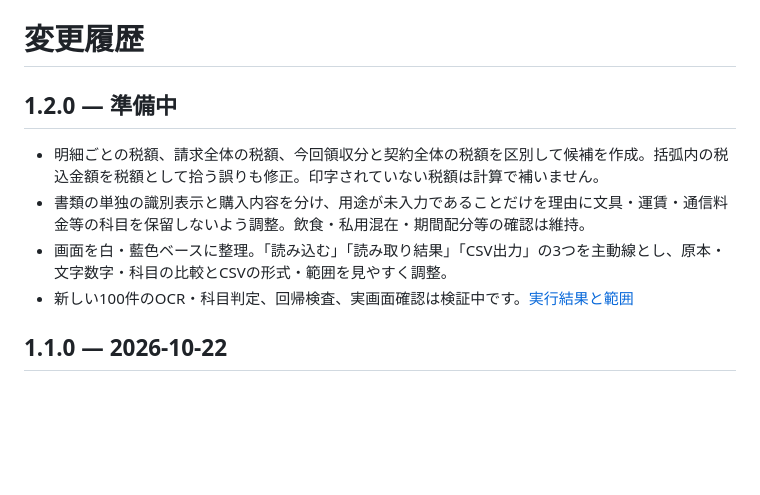
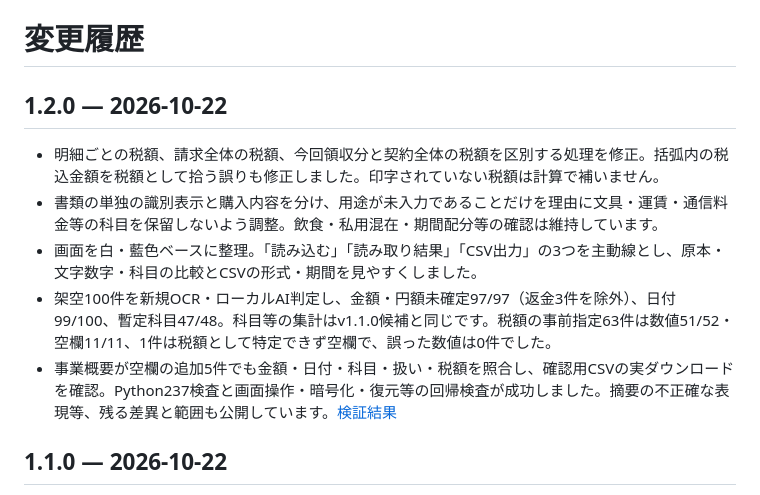
Before and after one commit to studio-yebisu/ryoshu, a Markdown page: CHANGELOG.md, the part around the change. Rendered like a GitHub page; blank space fills up the shorter version.

```diff
--- a/CHANGELOG.md
+++ b/CHANGELOG.md
@@ -1,11 +1,12 @@
 # 変更履歴
 
-## 1.2.0 — 準備中
+## 1.2.0 — 2026-10-22
 
-- 明細ごとの税額、請求全体の税額、今回領収分と契約全体の税額を区別して候補を作成。括弧内の税込金額を税額として拾う誤りも修正。印字されていない税額は計算で補いません。
-- 書類の単独の識別表示と購入内容を分け、用途が未入力であることだけを理由に文具・運賃・通信料金等の科目を保留しないよう調整。飲食・私用混在・期間配分等の確認は維持。
-- 画面を白・藍色ベースに整理。「読み込む」「読み取り結果」「CSV出力」の3つを主動線とし、原本・文字数字・科目の比較とCSVの形式・範囲を見やすく調整。
-- 新しい100件のOCR・科目判定、回帰検査、実画面確認は検証中です。[実行結果と範囲](docs/testing/v1.2/README.md)
+- 明細ごとの税額、請求全体の税額、今回領収分と契約全体の税額を区別する処理を修正。括弧内の税込金額を税額として拾う誤りも修正しました。印字されていない税額は計算で補いません。
+- 書類の単独の識別表示と購入内容を分け、用途が未入力であることだけを理由に文具・運賃・通信料金等の科目を保留しないよう調整。飲食・私用混在・期間配分等の確認は維持しています。
+- 画面を白・藍色ベースに整理。「読み込む」「読み取り結果」「CSV出力」の3つを主動線とし、原本・文字数字・科目の比較とCSVの形式・期間を見やすくしました。
+- 架空100件を新規OCR・ローカルAI判定し、金額・円額未確定97/97（返金3件を除外）、日付99/100、暫定科目47/48。科目等の集計はv1.1.0候補と同じです。税額の事前指定63件は数値51/52・空欄11/11、1件は税額として特定できず空欄で、誤った数値は0件でした。
+- 事業概要が空欄の追加5件でも金額・日付・科目・扱い・税額を照合し、確認用CSVの実ダウンロードを確認。Python237検査と画面操作・暗号化・復元等の回帰検査が成功しました。摘要の不正確な表現等、残る差異と範囲も公開しています。[検証結果](docs/testing/v1.2/README.md)
 
 ## 1.1.0 — 2026-10-22
 
```
Also changed, not shown: README.md (+20 -9 lines), 1 other file.
